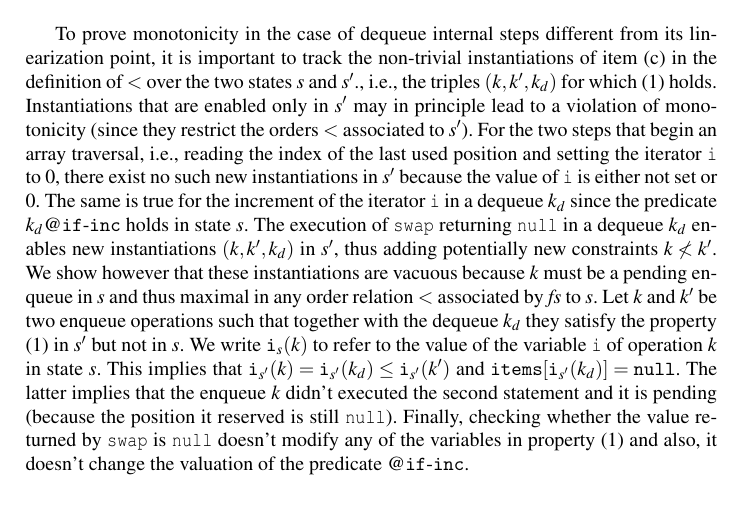
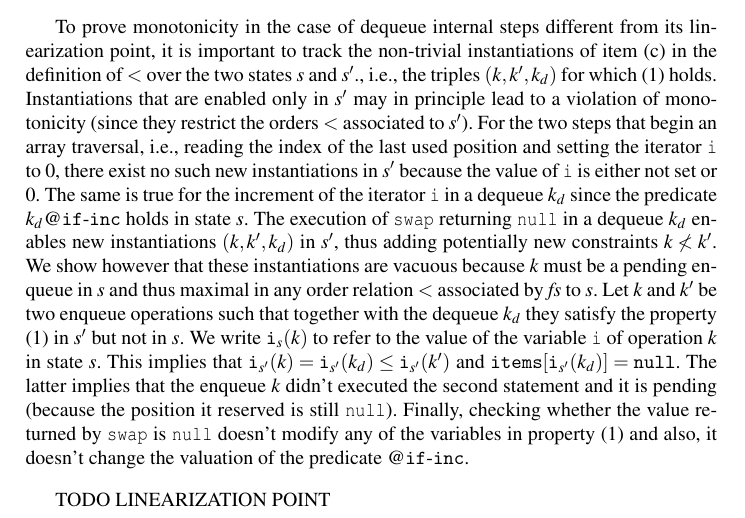
Before and after one commit to LIAFA/LinSimulation, a LaTeX paper (draftCAV/draft.tex, which reads draftCAV/queue.tex): part of page 10 of 24, cut so that both start at the same text. Compiled offline with pdfLaTeX.

```diff
--- a/draftCAV/queue.tex
+++ b/draftCAV/queue.tex
@@ -209,3 +209,5 @@
 We write ${\tt i}_s(k)$ to refer to the value of the variable {\tt i} of operation $k$ in state $s$.
 This implies that ${\tt i}_{s'}(k) = {\tt i}_{s'}(k_d) \leq {\tt i}_{s'}(k')$ and ${\tt items}[{\tt i}_{s'}(k_d)]={\tt null}$. The latter implies that the enqueue $k$ didn't executed
 the second statement and it is pending (because the position it reserved is still {\tt null}). Finally, checking whether the value returned by {\tt swap} is {\tt null} doesn't modify any of the variables in property  (\ref{eq:inst}) and also, it doesn't change the valuation of the predicate $\atCP {\tt if}\text{-}{\tt inc}$.
+
+TODO LINEARIZATION POINT
```
